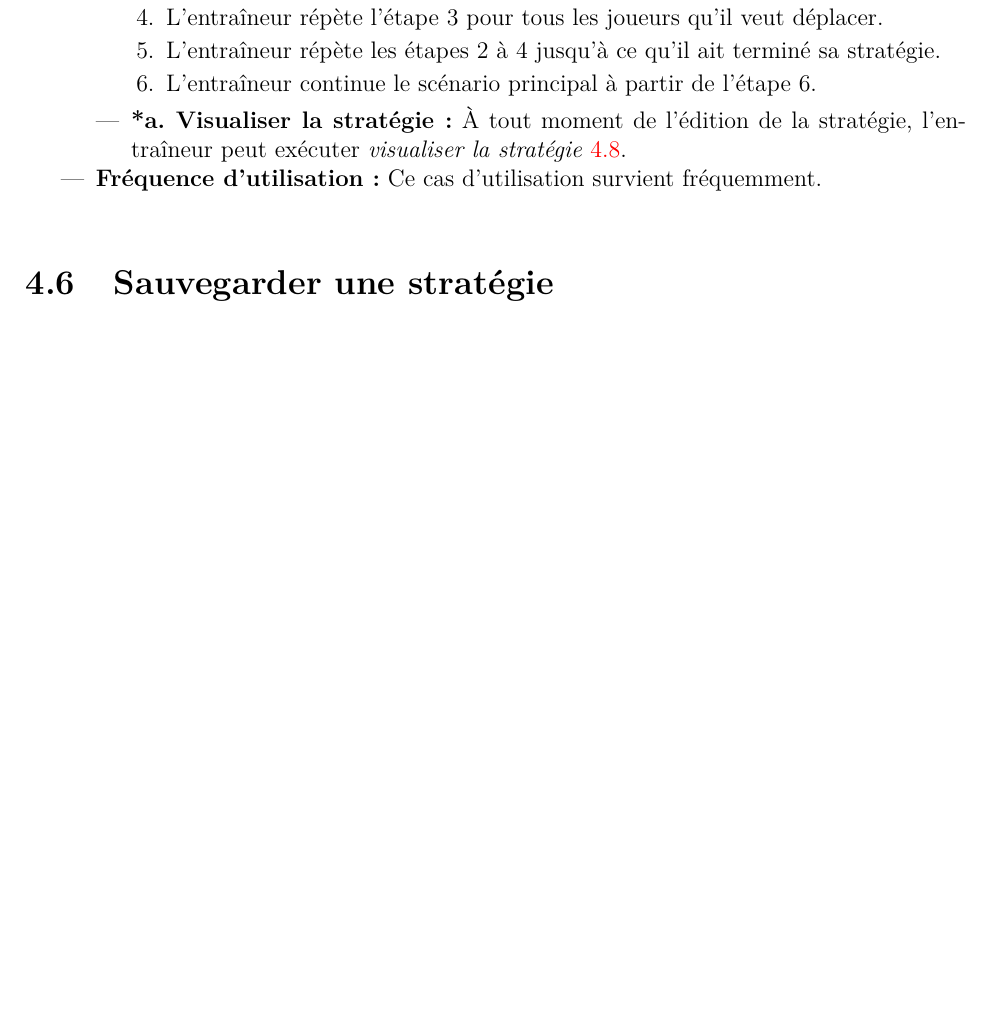
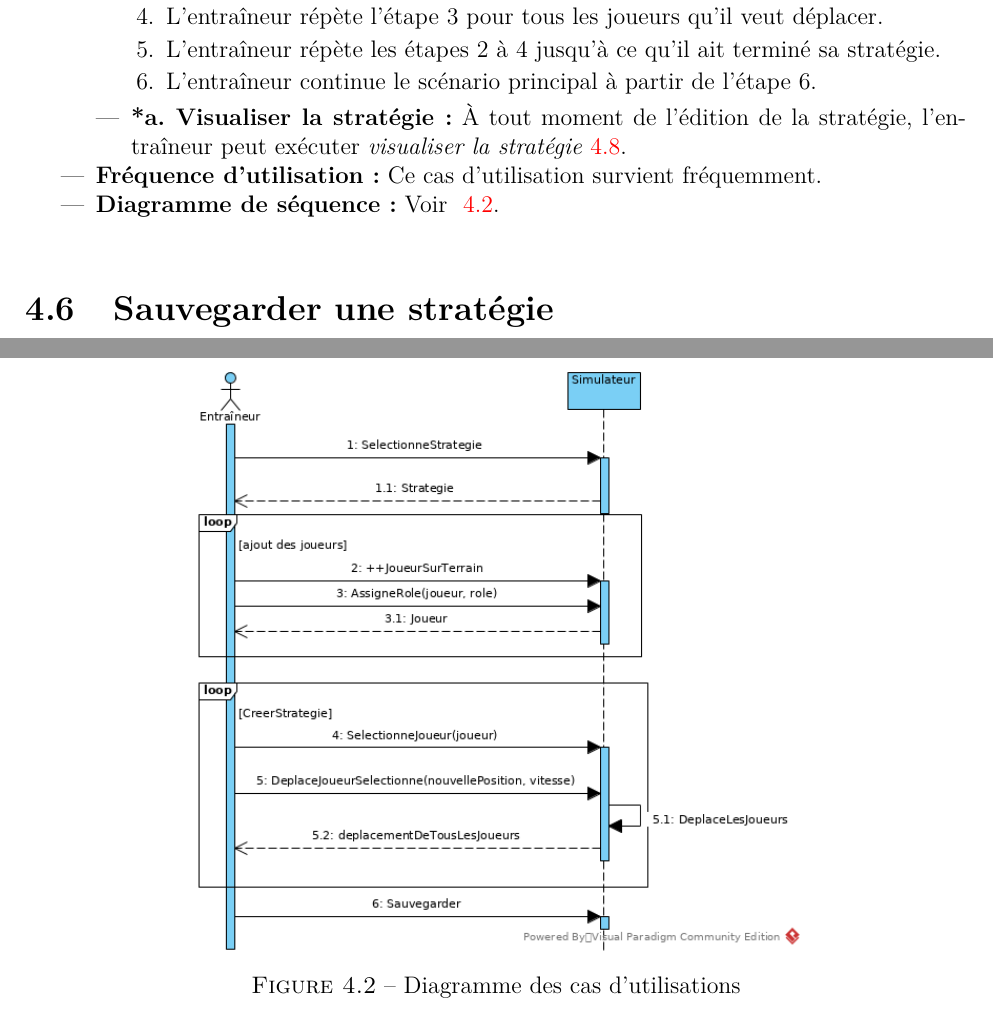
Before and after one commit to agingrasc/glo2004, a LaTeX thesis (rapport/rapport.tex, which reads rapport/tex/cas_utilisation.tex): part of page 15 of 19 before the commit and two parts of pages 15 and 18 of 20 after it, the two joined at a grey line, cut so that both start at the same text, the shorter picture padded with empty space. Compiled offline with pdfLaTeX.

Commit message:
ajout de diagramme de sequence editer une strategie

```diff
--- a/rapport/tex/cas_utilisation.tex
+++ b/rapport/tex/cas_utilisation.tex
@@ -193,6 +193,7 @@ La suite du chapitre décrit en détails les cas d'utilisations et s'attarde sur
         \end{itemize}
     \item \textbf{Fr\'equence d'utilisation:}
         Ce cas d'utilisation survient fréquemment.
+    \item \textbf{Diagramme de s\'equence:} Voir ~\ref{fig:ssd_editer_strategie}.
 \end{itemize}
 
 
@@ -312,3 +313,10 @@ La suite du chapitre décrit en détails les cas d'utilisations et s'attarde sur
         \end{itemize}
     \item \textbf{Fréquence d'utilisation:} C'est le cas le plus fr\'equent d'utilisation.
 \end{itemize}
+
+\begin{figure}[htpb]
+    \centering
+    \includegraphics[scale=0.7]{fig/ssd_editer_strategie.png}
+    \caption{Diagramme des cas d'utilisations}
+    \label{fig:ssd_editer_strategie}
+\end{figure}
```
Also changed, not shown: rapport/fig/ssd_editer_strategie.png (added).
